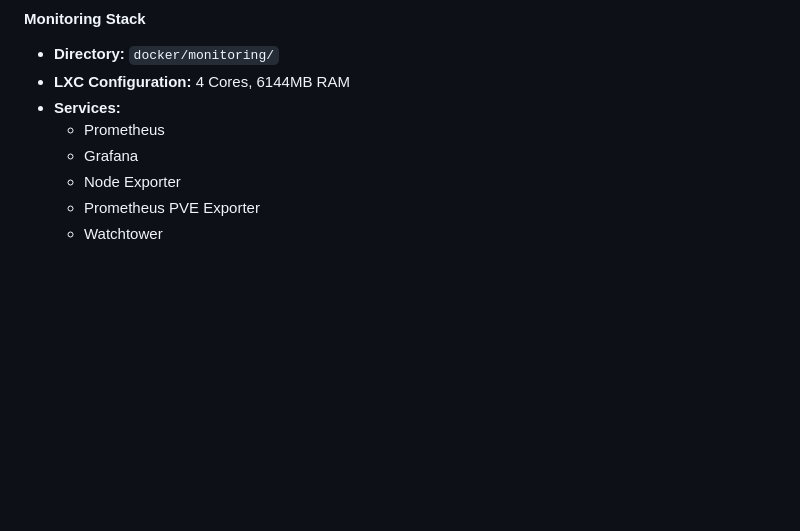
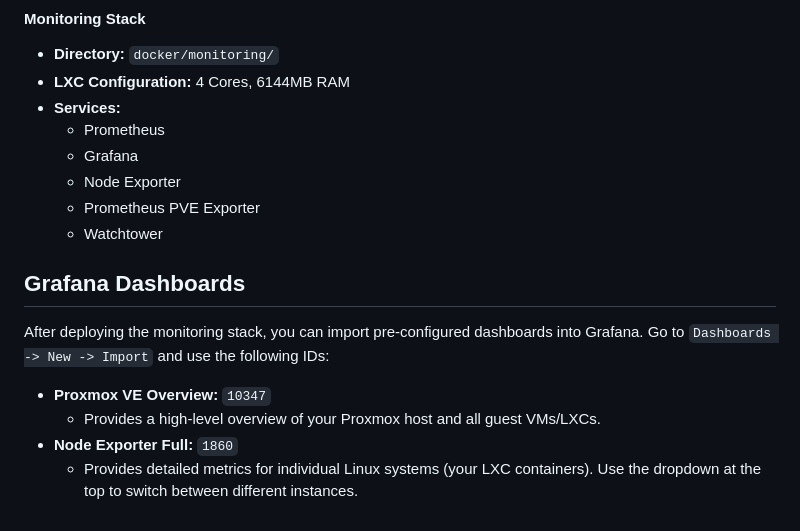
Before and after one commit to Yakrel/proxmox-homelab-automation, a Markdown page: README.md, the part around the change. Rendered like a GitHub page; blank space fills up the shorter version.

Commit message:
fix(monitoring): Correct PVE exporter target and add dashboard docs

```diff
--- a/README.md
+++ b/README.md
@@ -97,3 +97,12 @@ This project is divided into several service stacks, each with its own `docker-c
     -   Node Exporter
     -   Prometheus PVE Exporter
     -   Watchtower
+
+## Grafana Dashboards
+
+After deploying the monitoring stack, you can import pre-configured dashboards into Grafana. Go to `Dashboards -> New -> Import` and use the following IDs:
+
+-   **Proxmox VE Overview:** `10347`
+    -   Provides a high-level overview of your Proxmox host and all guest VMs/LXCs.
+-   **Node Exporter Full:** `1860`
+    -   Provides detailed metrics for individual Linux systems (your LXC containers). Use the dropdown at the top to switch between different instances.
```
